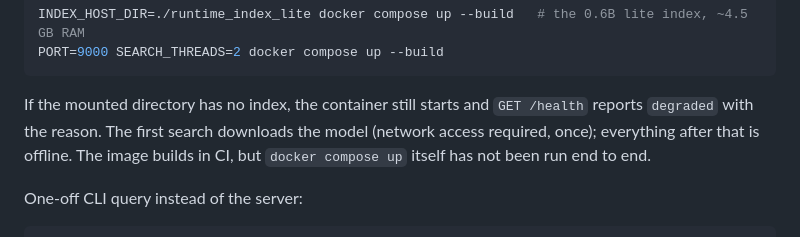
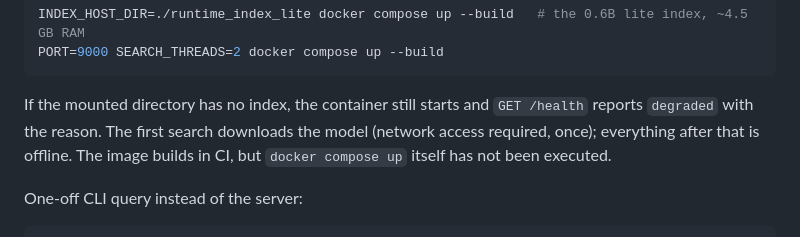
Before and after one commit to dhruvvvgg/samsungprism-teamdiamonds-01, a Markdown page: README.md, the part around the change. Rendered like a GitHub page.

````diff
--- a/README.md
+++ b/README.md
@@ -250,7 +250,7 @@ INDEX_HOST_DIR=./runtime_index_lite docker compose up --build   # the 0.6B lite
 PORT=9000 SEARCH_THREADS=2 docker compose up --build
 ```
 
-If the mounted directory has no index, the container still starts and `GET /health` reports `degraded` with the reason. The first search downloads the model (network access required, once); everything after that is offline. The image builds in CI, but `docker compose up` itself has not been run end to end.
+If the mounted directory has no index, the container still starts and `GET /health` reports `degraded` with the reason. The first search downloads the model (network access required, once); everything after that is offline. The image builds in CI, but `docker compose up` itself has not been executed.
 
 One-off CLI query instead of the server:
 
````
